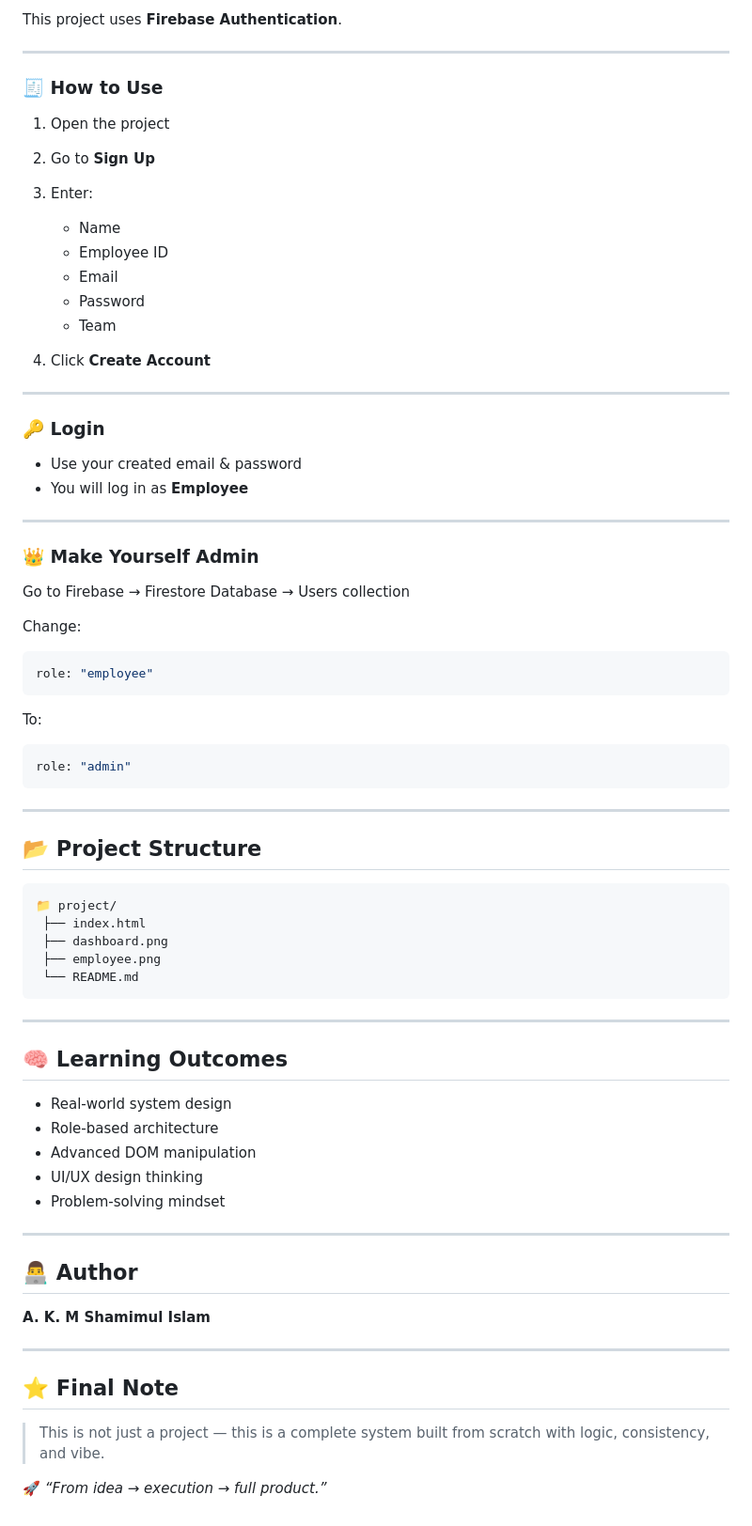
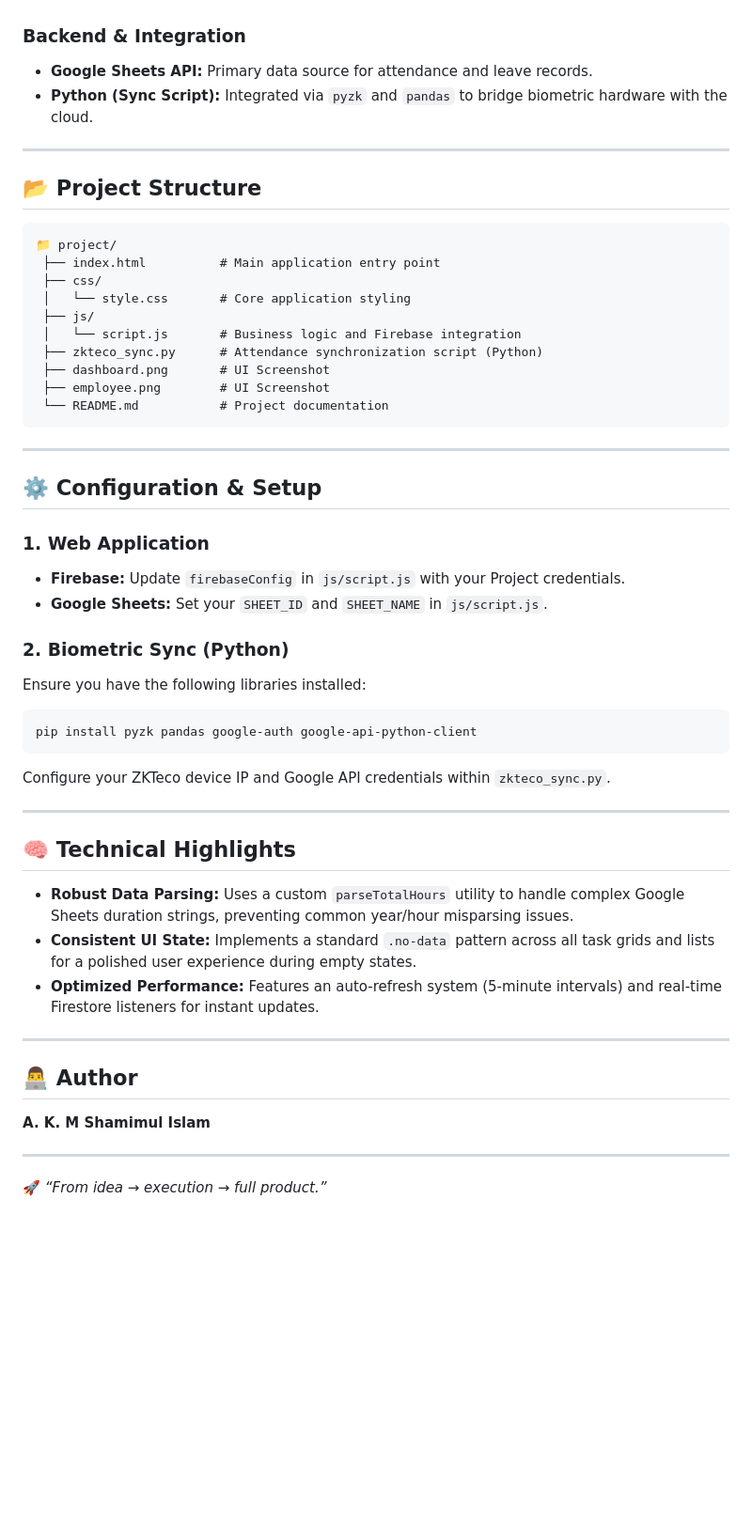
Before and after one commit to akmshamimulislam/Task-Management-Employee-Analytics-System, a Markdown page: README.md, the part around one of its changes. Shown at 94% size. GitHub-like rendering; blank space fills up the shorter version.

````diff
--- a/README.md
+++ b/README.md
@@ -196,44 +64,6 @@ const SHEET_NAME = 'Attendance';
-This project uses **Firebase Authentication**.
-
----
-
-### 🧾 How to Use
-
-1. Open the project
-2. Go to **Sign Up**
-3. Enter:
-
-   * Name
-   * Employee ID
-   * Email
-   * Password
-   * Team
-4. Click **Create Account**
-
----
-
-### 🔑 Login
-
-* Use your created email & password
-* You will log in as **Employee**
-
----
-
-### 👑 Make Yourself Admin
-
-Go to Firebase → Firestore Database → Users collection
-
-Change:
-
-```js
-role: "employee"
-```
-
-To:
-
-```js
-role: "admin"
-```
+### Backend & Integration
+- **Google Sheets API:** Primary data source for attendance and leave records.
+- **Python (Sync Script):** Integrated via `pyzk` and `pandas` to bridge biometric hardware with the cloud.
 
 ---
 
@@ -241,21 +71,39 @@ role: "admin"
 
 ```
 📁 project/
- ├── index.html
- ├── dashboard.png
- ├── employee.png
- └── README.md
+ ├── index.html          # Main application entry point
+ ├── css/
+ │   └── style.css       # Core application styling
+ ├── js/
+ │   └── script.js       # Business logic and Firebase integration
+ ├── zkteco_sync.py      # Attendance synchronization script (Python)
+ ├── dashboard.png       # UI Screenshot
+ ├── employee.png        # UI Screenshot
+ └── README.md           # Project documentation
 ```
 
 ---
 
-## 🧠 Learning Outcomes
+## ⚙️ Configuration & Setup
 
-* Real-world system design
-* Role-based architecture
-* Advanced DOM manipulation
-* UI/UX design thinking
-* Problem-solving mindset
+### 1. Web Application
+- **Firebase:** Update `firebaseConfig` in `js/script.js` with your Project credentials.
+- **Google Sheets:** Set your `SHEET_ID` and `SHEET_NAME` in `js/script.js`.
+
+### 2. Biometric Sync (Python)
+Ensure you have the following libraries installed:
+```bash
+pip install pyzk pandas google-auth google-api-python-client
+```
+Configure your ZKTeco device IP and Google API credentials within `zkteco_sync.py`.
+
+---
+
+## 🧠 Technical Highlights
+
+- **Robust Data Parsing:** Uses a custom `parseTotalHours` utility to handle complex Google Sheets duration strings, preventing common year/hour misparsing issues.
+- **Consistent UI State:** Implements a standard `.no-data` pattern across all task grids and lists for a polished user experience during empty states.
+- **Optimized Performance:** Features an auto-refresh system (5-minute intervals) and real-time Firestore listeners for instant updates.
 
 ---
 
@@ -265,9 +113,4 @@ role: "admin"
 
 ---
 
-## ⭐ Final Note
-
-> This is not just a project —
-> this is a complete system built from scratch with logic, consistency, and vibe.
-
 🚀 *“From idea → execution → full product.”*
````
Also changed, not shown: other parts of README.md (+27 -159 lines).
